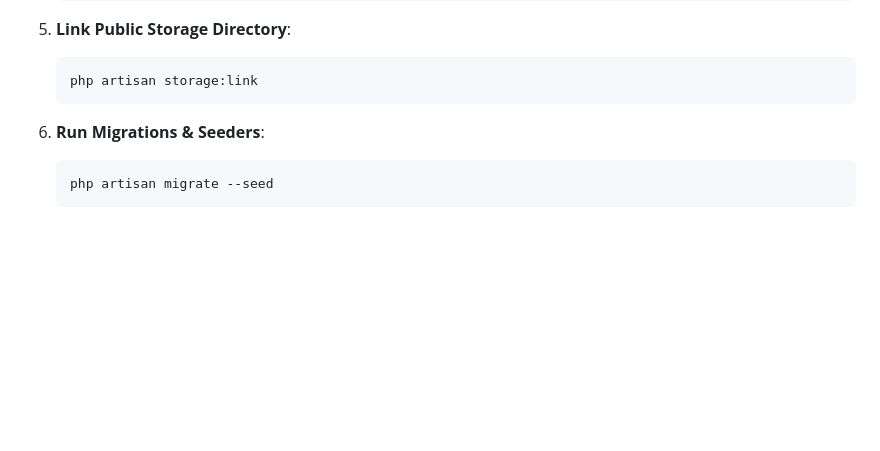
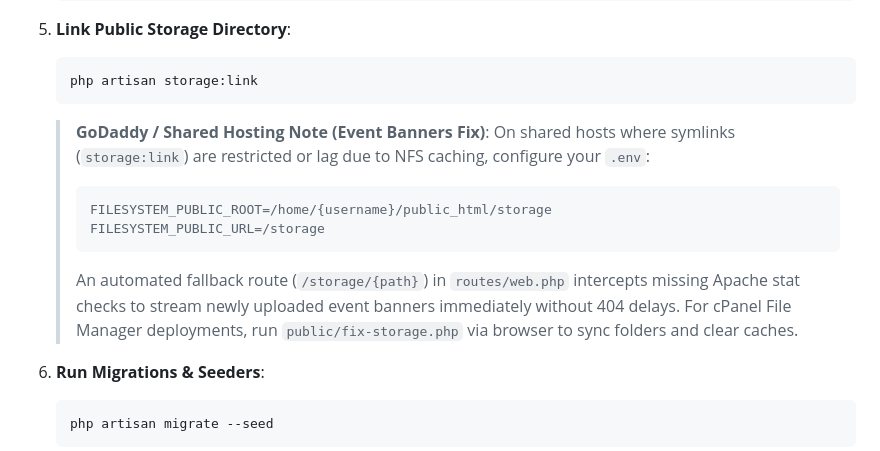
Before and after one commit to GarfieldBesa/truant_app, a Markdown page: README.md, the part around the change. Rendered like a GitHub page; blank space fills up the shorter version.

Commit message:
fix(storage): resolve event banners storage and display issues on GoDaddy hosting
This commit documents and finalizes the hotfix for the event banners storage issue:
- Configured config/filesystems.php to read FILESYSTEM_PUBLIC_ROOT from .env, resolving uploads directly into public_html/storage.
- Added /storage/{path} fallback route in routes/web.php to serve newly created event banners immediately without broken image delay caused by GoDaddy NFS directory cache latency.
- Added public/fix-storage.php browser utility for cPanel File Manager users without SSH/bash access to clear Laravel config cache, create required directories with 0755 permissions, and synchronize missing banner assets.
- Added .htaccess cache control rules to prevent negative 404 caching of banner images.
- Documented shared hosting storage setup in README.md.

````diff
--- a/README.md
+++ b/README.md
@@ -251,6 +251,13 @@
    ```bash
    php artisan storage:link
    ```
+   > **GoDaddy / Shared Hosting Note (Event Banners Fix)**:
+   > On shared hosts where symlinks (`storage:link`) are restricted or lag due to NFS caching, configure your `.env`:
+   > ```env
+   > FILESYSTEM_PUBLIC_ROOT=/home/{username}/public_html/storage
+   > FILESYSTEM_PUBLIC_URL=/storage
+   > ```
+   > An automated fallback route (`/storage/{path}`) in `routes/web.php` intercepts missing Apache stat checks to stream newly uploaded event banners immediately without 404 delays. For cPanel File Manager deployments, run `public/fix-storage.php` via browser to sync folders and clear caches.
 
 6. **Run Migrations & Seeders**:
    ```bash
````
